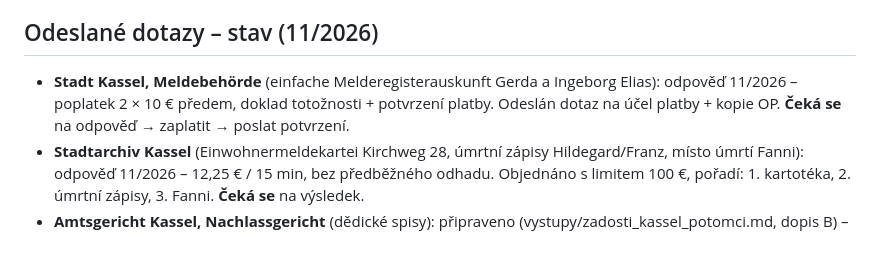
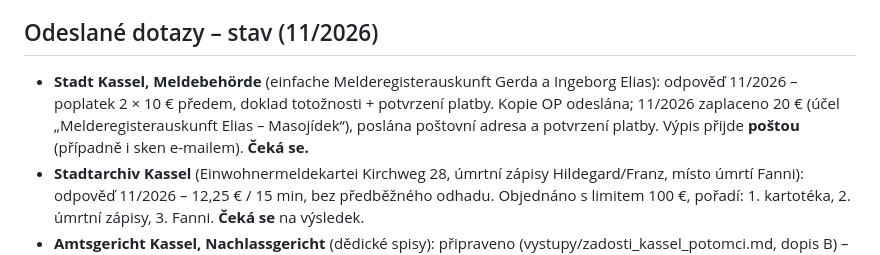
Before and after one commit to masorito/rodokmen-winter, a Markdown page: data/archivni_dotazy.md, the part around the change. Drawn GitHub-style.

Commit message:
Stav: Melderegisterauskunft zaplacena
Co-Authored-By: Claude Opus 5.5 <noreply@anthropic.com>
Claude-Session: https://claude.ai/code/session_01RUrxMQuCiysjoiyXr5GMj4

```diff
--- a/data/archivni_dotazy.md
+++ b/data/archivni_dotazy.md
@@ -20,6 +20,6 @@ Co by šlo zjistit jen v badatelně archivu nebo na matričním úřadě (a pro
 - **Starší Rudolf Winter, cukrář v Bodenbachu 1874** (kmotr): živnostenský rejstřík okresu Děčín 1865–1895 (SOkA Děčín, Okresní úřad Děčín) – kdo založil cukrárnu „1865“; adresáře Tetschen-Bodenbach 1912/1939 (GenWiki, digitalizace SOA Litoměřice – web chráněn proti robotům, otevřít ručně v prohlížeči).
 
 ## Odeslané dotazy – stav (11/2026)
-- **Stadt Kassel, Meldebehörde** (einfache Melderegisterauskunft Gerda a Ingeborg Elias): odpověď 11/2026 – poplatek 2 × 10 € předem, doklad totožnosti + potvrzení platby. Odeslán dotaz na účel platby + kopie OP. **Čeká se** na odpověď → zaplatit → poslat potvrzení.
+- **Stadt Kassel, Meldebehörde** (einfache Melderegisterauskunft Gerda a Ingeborg Elias): odpověď 11/2026 – poplatek 2 × 10 € předem, doklad totožnosti + potvrzení platby. Kopie OP odeslána; 11/2026 zaplaceno 20 € (účel „Melderegisterauskunft Elias – Masojídek“), poslána poštovní adresa a potvrzení platby. Výpis přijde **poštou** (případně i sken e-mailem). **Čeká se.**
 - **Stadtarchiv Kassel** (Einwohnermeldekartei Kirchweg 28, úmrtní zápisy Hildegard/Franz, místo úmrtí Fanni): odpověď 11/2026 – 12,25 € / 15 min, bez předběžného odhadu. Objednáno s limitem 100 €, pořadí: 1. kartotéka, 2. úmrtní zápisy, 3. Fanni. **Čeká se** na výsledek.
 - **Amtsgericht Kassel, Nachlassgericht** (dědické spisy): připraveno (vystupy/zadosti_kassel_potomci.md, dopis B) – odeslat po zjištění dat úmrtí.
```
